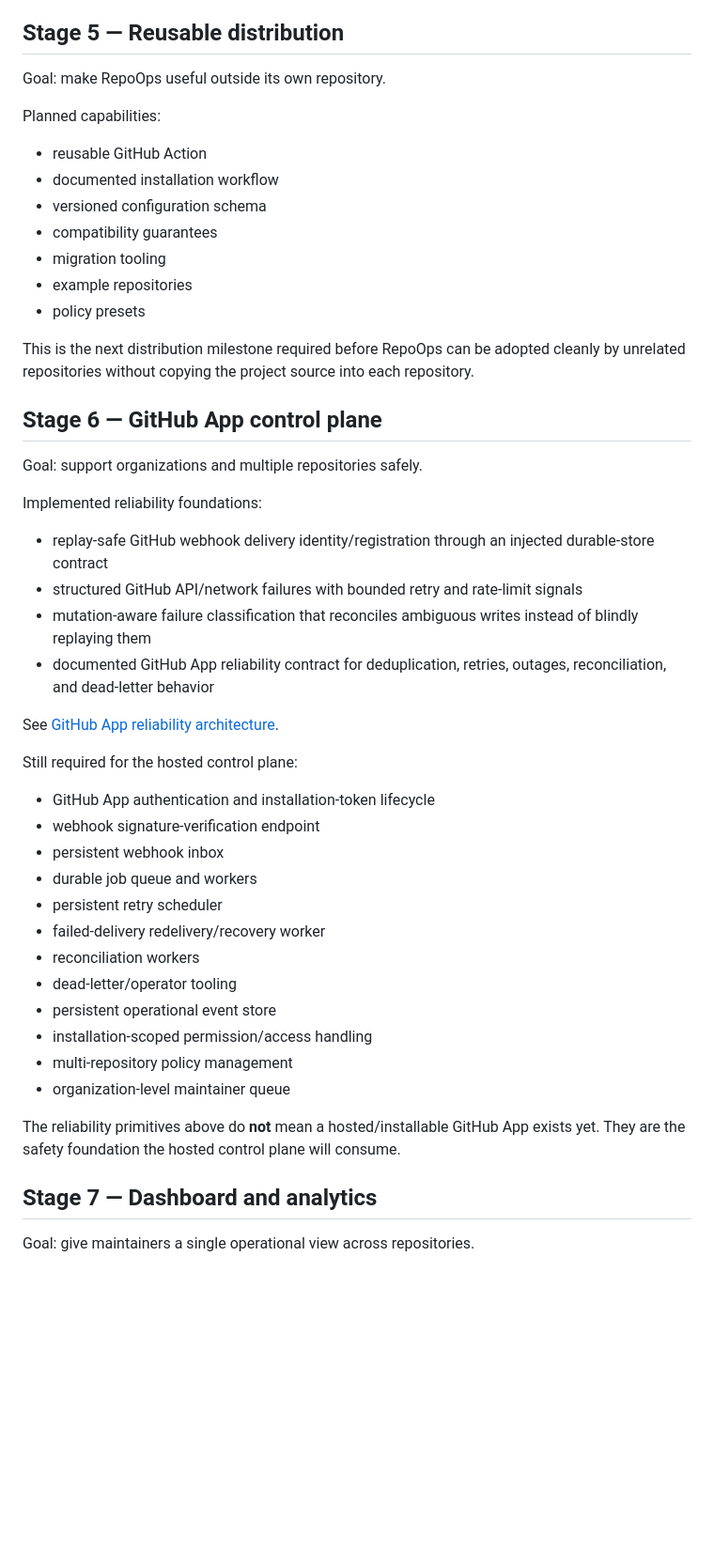
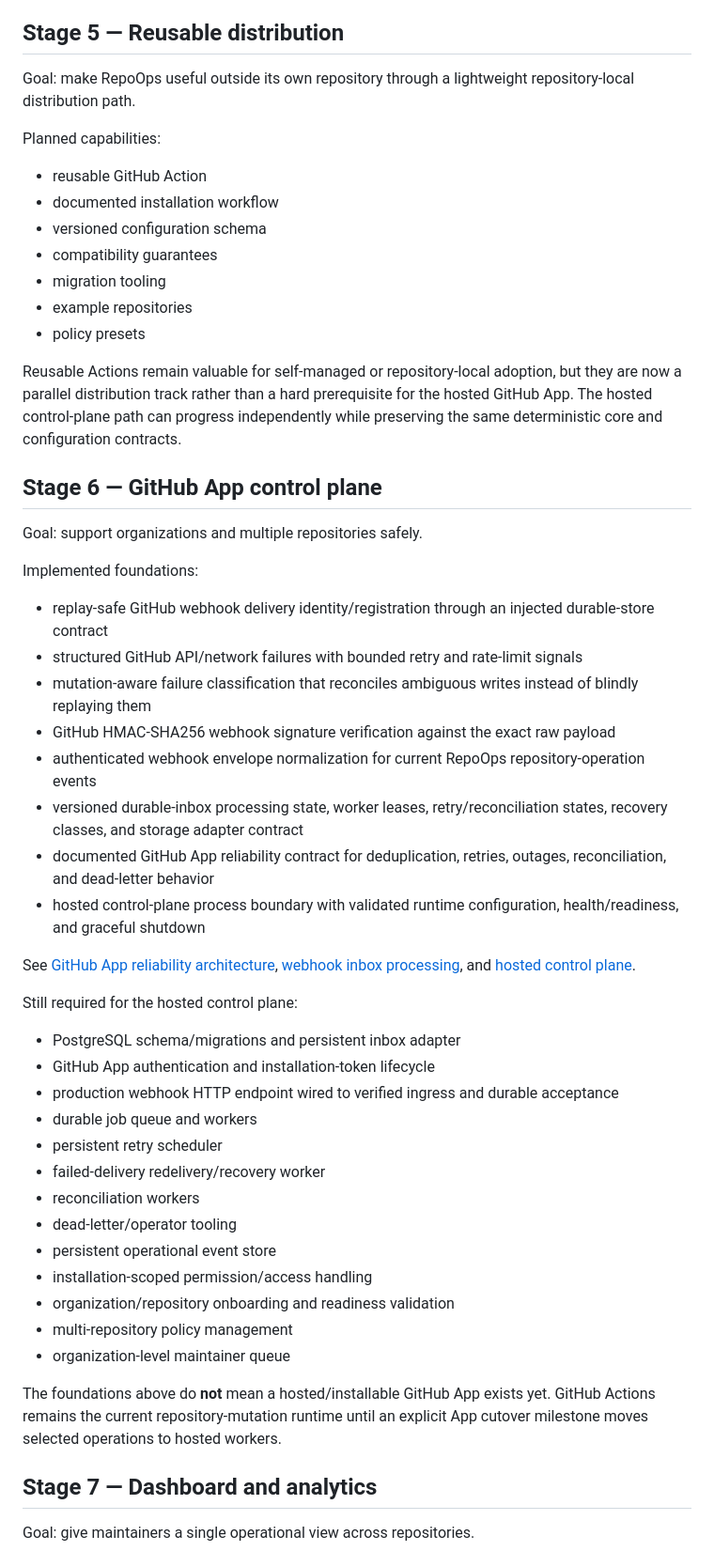
Before and after one commit to gODtECH-Ctl-Create/RepoOps, a Markdown page: docs/roadmap.md, the part around the change. Shown at 94% size. GitHub-like rendering; blank space fills up the shorter version.

Commit message:
docs: align roadmap with hosted control-plane work

```diff
--- a/docs/roadmap.md
+++ b/docs/roadmap.md
@@ -125,7 +125,7 @@ The current contribution history is an in-process projection, not a persistent a
 
 ## Stage 5 — Reusable distribution
 
-Goal: make RepoOps useful outside its own repository.
+Goal: make RepoOps useful outside its own repository through a lightweight repository-local distribution path.
 
 Planned capabilities:
 
@@ -137,26 +137,30 @@ Planned capabilities:
 - example repositories
 - policy presets
 
-This is the next distribution milestone required before RepoOps can be adopted cleanly by unrelated repositories without copying the project source into each repository.
+Reusable Actions remain valuable for self-managed or repository-local adoption, but they are now a parallel distribution track rather than a hard prerequisite for the hosted GitHub App. The hosted control-plane path can progress independently while preserving the same deterministic core and configuration contracts.
 
 ## Stage 6 — GitHub App control plane
 
 Goal: support organizations and multiple repositories safely.
 
-Implemented reliability foundations:
+Implemented foundations:
 
 - replay-safe GitHub webhook delivery identity/registration through an injected durable-store contract
 - structured GitHub API/network failures with bounded retry and rate-limit signals
 - mutation-aware failure classification that reconciles ambiguous writes instead of blindly replaying them
+- GitHub HMAC-SHA256 webhook signature verification against the exact raw payload
+- authenticated webhook envelope normalization for current RepoOps repository-operation events
+- versioned durable-inbox processing state, worker leases, retry/reconciliation states, recovery classes, and storage adapter contract
 - documented GitHub App reliability contract for deduplication, retries, outages, reconciliation, and dead-letter behavior
+- hosted control-plane process boundary with validated runtime configuration, health/readiness, and graceful shutdown
 
-See [GitHub App reliability architecture](github-app-reliability.md).
+See [GitHub App reliability architecture](github-app-reliability.md), [webhook inbox processing](webhook-inbox.md), and [hosted control plane](control-plane.md).
 
 Still required for the hosted control plane:
 
+- PostgreSQL schema/migrations and persistent inbox adapter
 - GitHub App authentication and installation-token lifecycle
-- webhook signature-verification endpoint
-- persistent webhook inbox
+- production webhook HTTP endpoint wired to verified ingress and durable acceptance
 - durable job queue and workers
 - persistent retry scheduler
 - failed-delivery redelivery/recovery worker
@@ -164,10 +168,11 @@ Still required for the hosted control plane:
 - dead-letter/operator tooling
 - persistent operational event store
 - installation-scoped permission/access handling
+- organization/repository onboarding and readiness validation
 - multi-repository policy management
 - organization-level maintainer queue
 
-The reliability primitives above do **not** mean a hosted/installable GitHub App exists yet. They are the safety foundation the hosted control plane will consume.
+The foundations above do **not** mean a hosted/installable GitHub App exists yet. GitHub Actions remains the current repository-mutation runtime until an explicit App cutover milestone moves selected operations to hosted workers.
 
 ## Stage 7 — Dashboard and analytics
 
```
